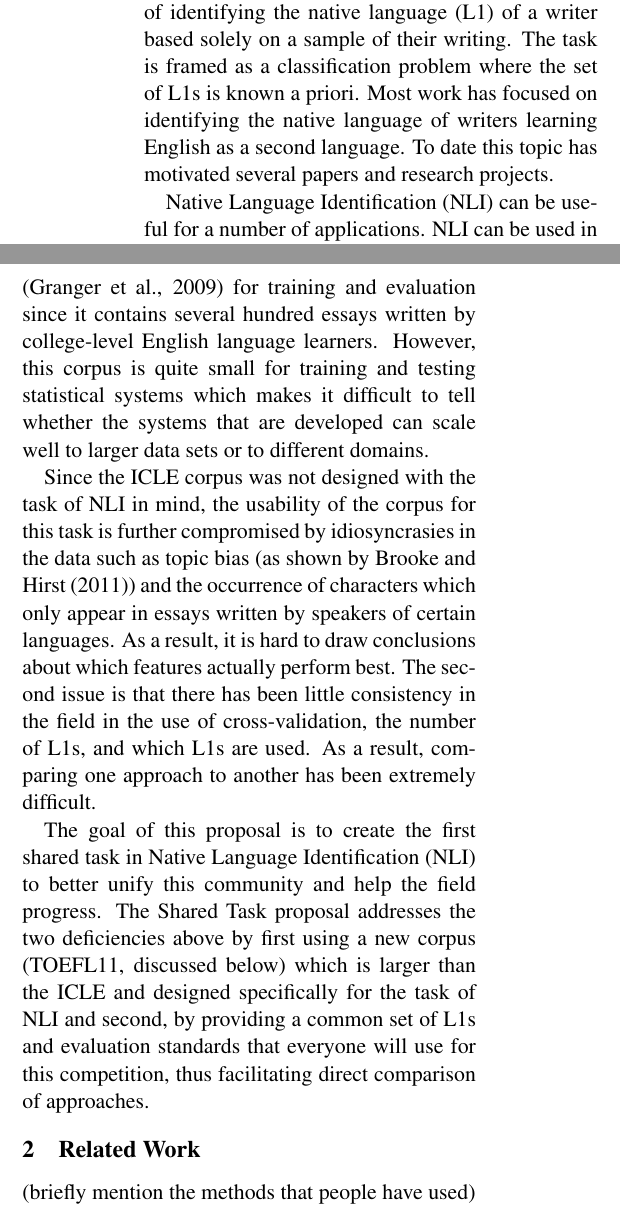
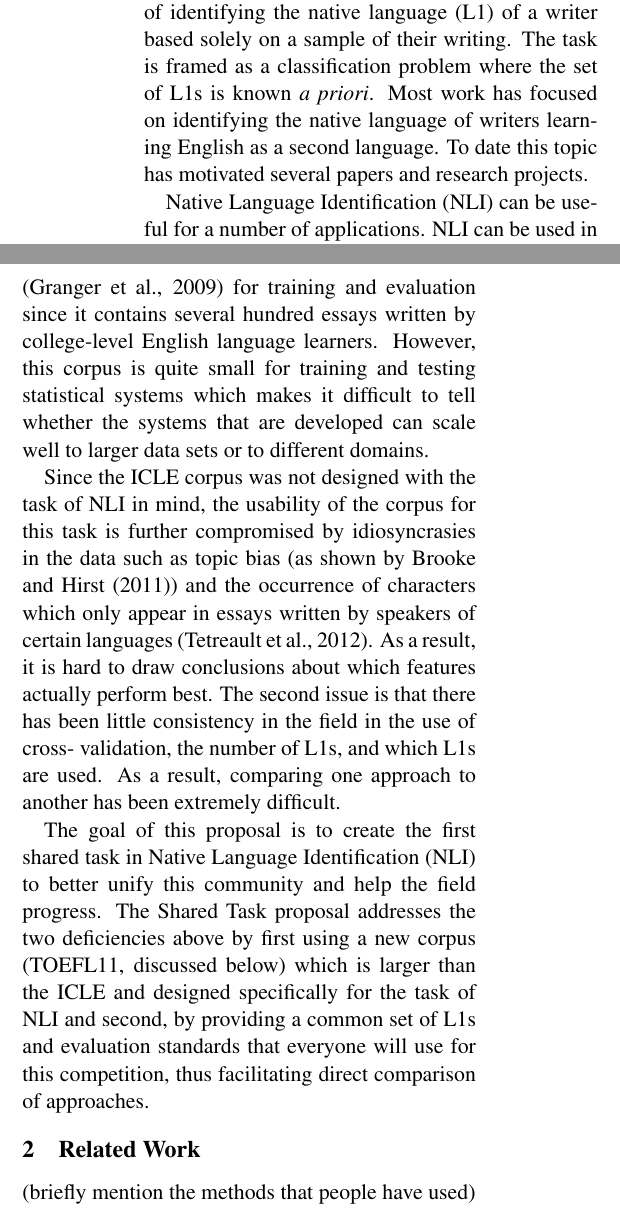
Before and after one commit to aoifecahill/paper-nli-sharedtask-summary, a LaTeX paper (nli-summary.tex): two parts of the columns of page 1 of 8, joined at a grey line, cut so that both start at the same text. Compiled offline with pdfLaTeX.

Commit message:
Added a citation and made giant tables have alternating shading so they were a little more readable.

```diff
--- a/nli-summary.tex
+++ b/nli-summary.tex
@@ -10,6 +10,7 @@
 \usepackage{amsmath}
 \usepackage{linguex}
 \usepackage{subfig}
+\usepackage[table]{xcolor}    % also loads colortbl
 
 \setlength\titlebox{6.5cm}    % Expanding the titlebox
 
@@ -35,7 +36,7 @@
 \label{sec-intro}
 One quickly growing subfield in NLP is the task of identifying the native
 language (L1) of a writer based solely on a sample of their writing. The task
-is framed as a classification problem where the set of L1s is known a priori.
+is framed as a classification problem where the set of L1s is known \emph{a priori}.
 Most work has focused on identifying the native language of writers
 learning English as a second language. To date this topic has motivated
 several papers and research projects.
@@ -62,15 +63,15 @@ this corpus is quite small for training and testing statistical systems
 which makes it difficult to tell whether the systems that are developed can
 scale well to larger data sets or to different domains.
 
-Since the ICLE corpus was not designed with the task of NLI in mind, the usability
-of the corpus for this task is further compromised by idiosyncrasies in the
-data such as topic bias (as shown by \newcite{brooke2011native}) and the
-occurrence of characters which only appear in essays
-written by speakers of certain languages. As a result, it is hard to draw
-conclusions about which features actually perform best. The second issue is
-that there has been little consistency in the field in the use of
-cross-validation, the number of L1s, and which L1s are used. As a result,
-comparing one approach to another has been extremely difficult.
+Since the ICLE corpus was not designed with the task of NLI in mind, the
+usability of the corpus for this task is further compromised by idiosyncrasies
+in the data such as topic bias (as shown by \newcite{brooke2011native}) and the
+occurrence of characters which only appear in essays written by speakers of
+certain languages \cite{tetreault-EtAl:2012:PAPERS}. As a result, it is hard to
+draw conclusions about which features actually perform best. The second issue is
+that there has been little consistency in the field in the use of cross-
+validation, the number of L1s, and which L1s are used. As a result, comparing
+one approach to another has been extremely difficult.
 
 The goal of this proposal is to create the first shared task in Native
 Language Identification (NLI) to better unify this community and help the
```
Also changed, not shown: nli-summary.tex (9 more changed lines).
